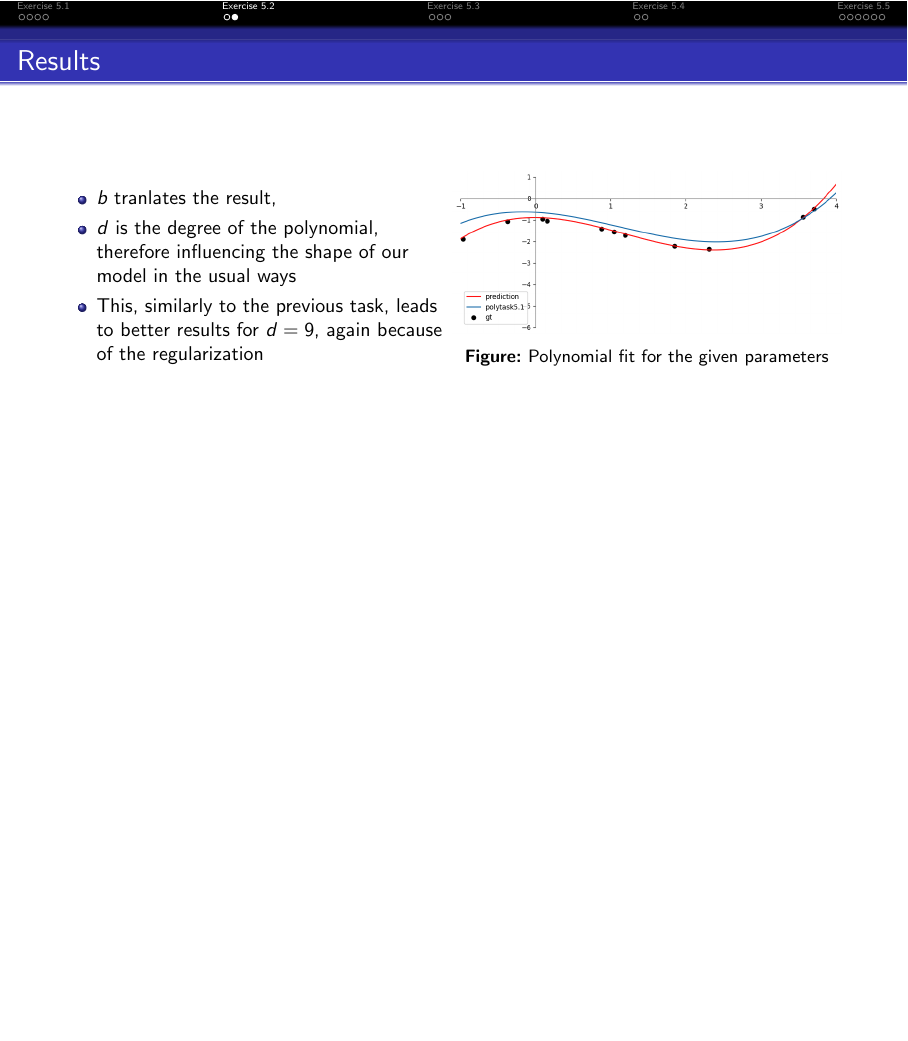
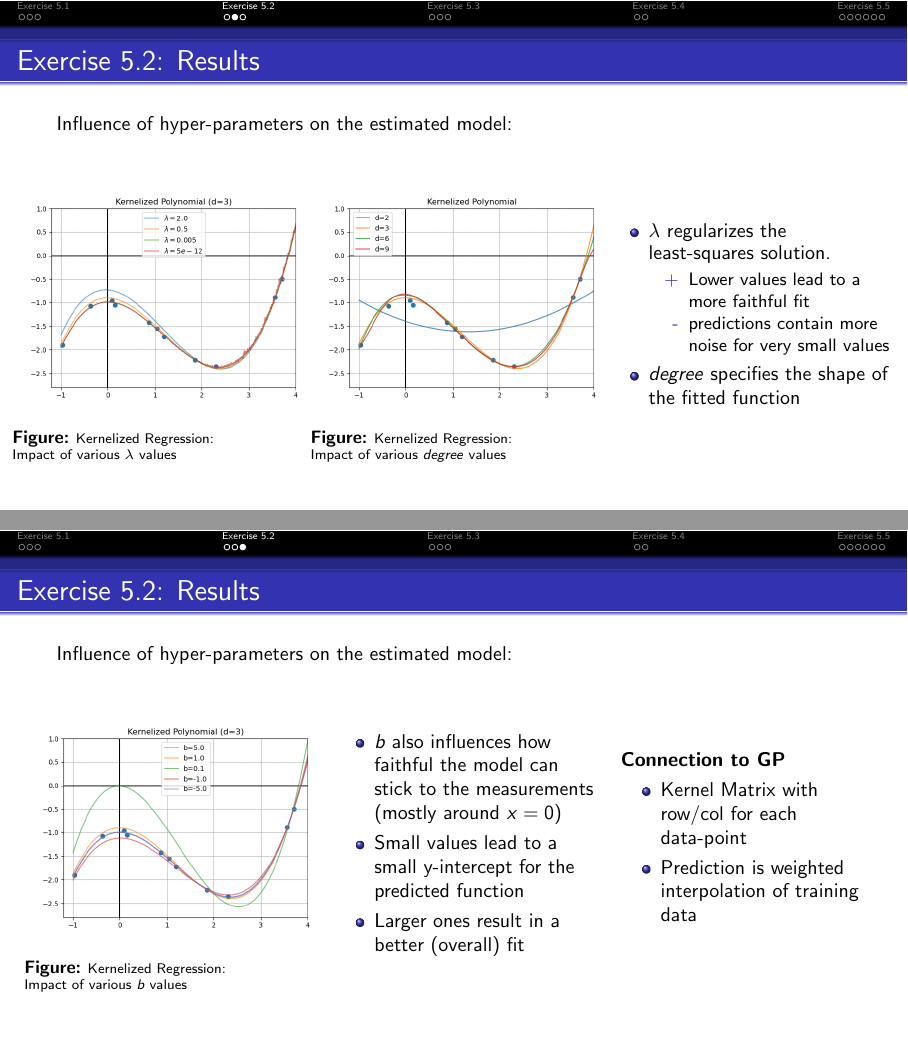
Before and after one commit to s6adkoer/principles-of-ml, LaTeX slides (exercise05/slides/ex.tex): page 7 of 18 before the commit and pages 6 and 7 of 18 after it, the two joined at a grey line, the shorter picture padded with empty space. Compiled offline with pdfLaTeX.

Commit message:
Rework 5.2

```diff
--- a/exercise05/slides/ex.tex
+++ b/exercise05/slides/ex.tex
@@ -76 +81,0 @@
-        \captionof{figure}{Polynomial fit for $\lambda=0.005$}
@@ -80 +81,0 @@
-        \captionof{figure}{Polynomial fit for $\lambda=0.5$}
@@ -84 +81,0 @@
-        \captionof{figure}{Polynomial fit for $\lambda=5$}
@@ -95,3 +132,36 @@
 
 \end{frame}
 
+\begin{frame}
+    \frametitle{Exercise 5.2: Results}
+
+    Influence of hyper-parameters on the estimated model:
+    \begin{columns}
+    \begin{column}{0.36\textwidth}
+        \begin{figure}
+            \centering
+            \includegraphics[width=1.1\textwidth]{images/task-5-2-lambda.png}
+            \caption{\scriptsize Kernelized Regression:\\Impact of various $\lambda$ values}
+        \end{figure}
+    \end{column}
+
+    \begin{column}{0.36\textwidth}
+        \begin{figure}
+            \centering
+            \includegraphics[width=1.1\textwidth]{images/task-5-2-degree.png}
+            \caption{\scriptsize Kernelized Regression:\\Impact of various $degree$ values}
+        \end{figure}
+    \end{column}
+
+    \begin{column}{0.36\textwidth}
+        \begin{itemize}
+            \item $\lambda$ regularizes the least-squares solution.
+            \begin{itemize}
+                \item[+] Lower values lead to a more faithful fit
+                \item[-] predictions contain more noise for very small values
+            \end{itemize}
+            \item $degree$ specifies the shape of the fitted function
+        \end{itemize}
+    \end{column}
+    \end{columns}
+\end{frame}
@@ -99,4 +168,13 @@
 
 \begin{frame}
-    \frametitle{Exercise 5.2: Setting}
+    \frametitle{Exercise 5.2: Results}
 
+    Influence of hyper-parameters on the estimated model:
+    \begin{columns}
+    \begin{column}{0.36\textwidth}
+        \begin{figure}
+            \centering
+            \includegraphics[width=1.1\textwidth]{images/task-5-2-b.png}
+            \caption{\scriptsize Kernelized Regression:\\Impact of various $b$ values}
+        \end{figure}
+    \end{column}
@@ -109,23 +181,39 @@
 
+
+    \begin{column}{0.33\textwidth}
+        \begin{itemize}
+            \item $b$ also influences how faithful the model can stick to the measurements (mostly around $x = 0$)
+            \item Small values lead to a small y-intercept for the predicted function
+            \item Larger ones result in a better (overall) fit
+        \end{itemize}
+    \end{column}
+
+    \begin{column}{0.33\textwidth}
+        \textbf{Connection to GP}
+        \begin{itemize}
+            \item Kernel Matrix with row/col for each data-point
+            \item Prediction is weighted interpolation of training data
+        \end{itemize}
+    \end{column}
+    \end{columns}
 \end{frame}
 
+% \begin{frame}
+%     \frametitle{Exercise 5.2: Results}
 
-\begin{frame}
-    \frametitle{Results}
+%     \begin{minipage}{0.49\textwidth}
+%         \begin{itemize}
+%             \item $b$ tranlates the result, % TODO: doesnt look like it for me?
+%             \item $d$ is the degree of the polynomial, therefore influencing the shape of our model in the usual ways
+%             \item This, similarly to the previous task, leads to better results for $d=9$, again because of the regularization
+%         \end{itemize}
+%     \end{minipage}
+%     \begin{minipage}{0.49\textwidth}
+%         \includegraphics[width=\textwidth]{images/task5-2.png}
+%         \captionof{figure}{Polynomial fit for the given parameters}
+%     \end{minipage}
 
-    \begin{minipage}{0.49\textwidth}
-        \begin{itemize}
-            \item $b$ tranlates the result,
-            \item $d$ is the degree of the polynomial, therefore influencing the shape of our model in the usual ways
-            \item This, similarly to the previous task, leads to better results for $d=9$, again because of the regularization
-        \end{itemize}
-    \end{minipage}
-    \begin{minipage}{0.49\textwidth}
-        \includegraphics[width=\textwidth]{images/task5-2.png}
-        \captionof{figure}{Polynomial fit for the given parameters}
-    \end{minipage}
-
-\end{frame}
+% \end{frame}
 
 \section{Exercise 5.3}
 
```
Also changed, not shown: exercise05/slides/code/vander.py (added, +1 -0 lines), exercise05/slides/ex.pdf, exercise05/slides/images/task-5-1-3.png (added), exercise05/slides/images/task-5-2-b.png (added), exercise05/slides/images/task-5-2-degree.png (added), exercise05/slides/images/task-5-2-lambda.png (added), exercise05/slides/ex.tex (83 more changed lines).
